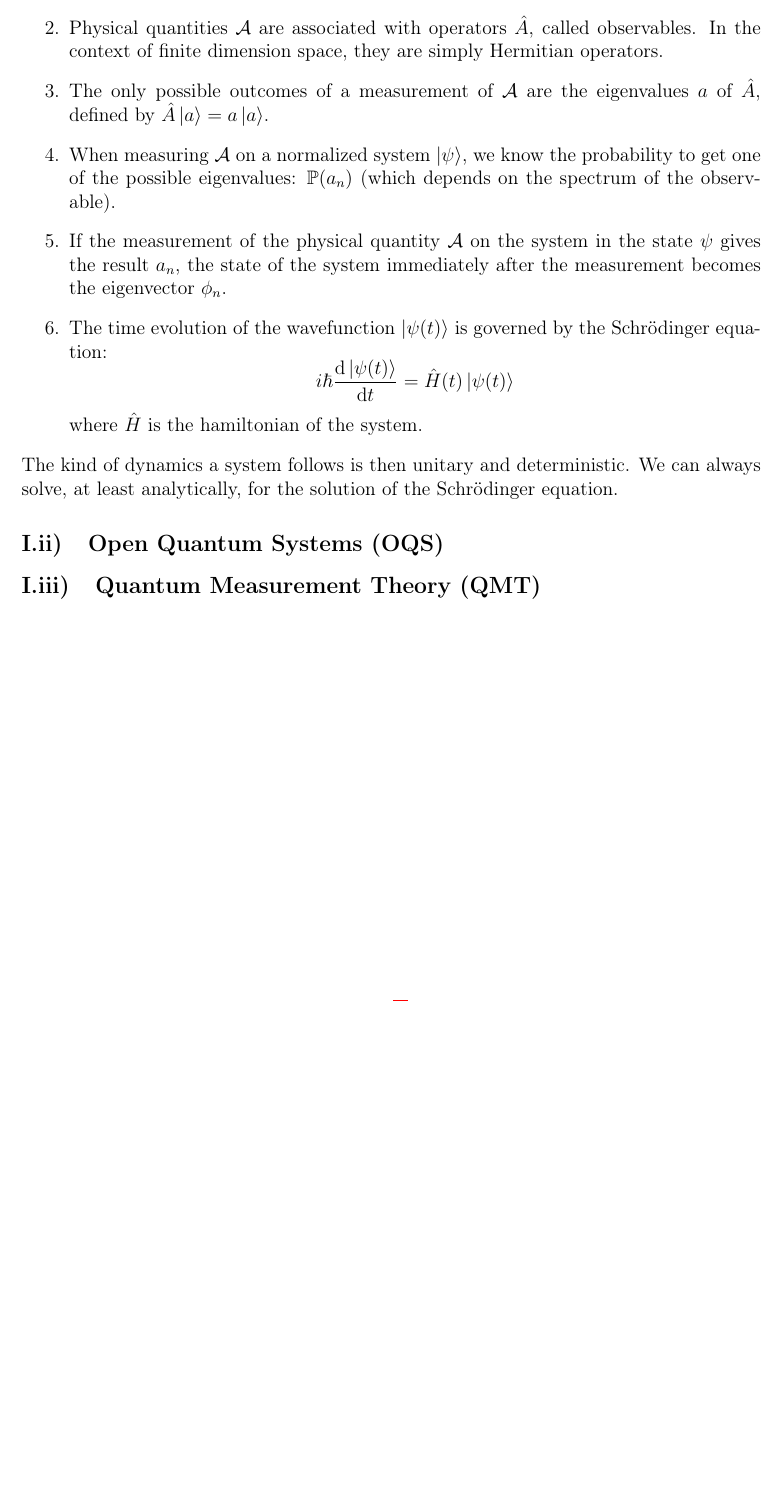
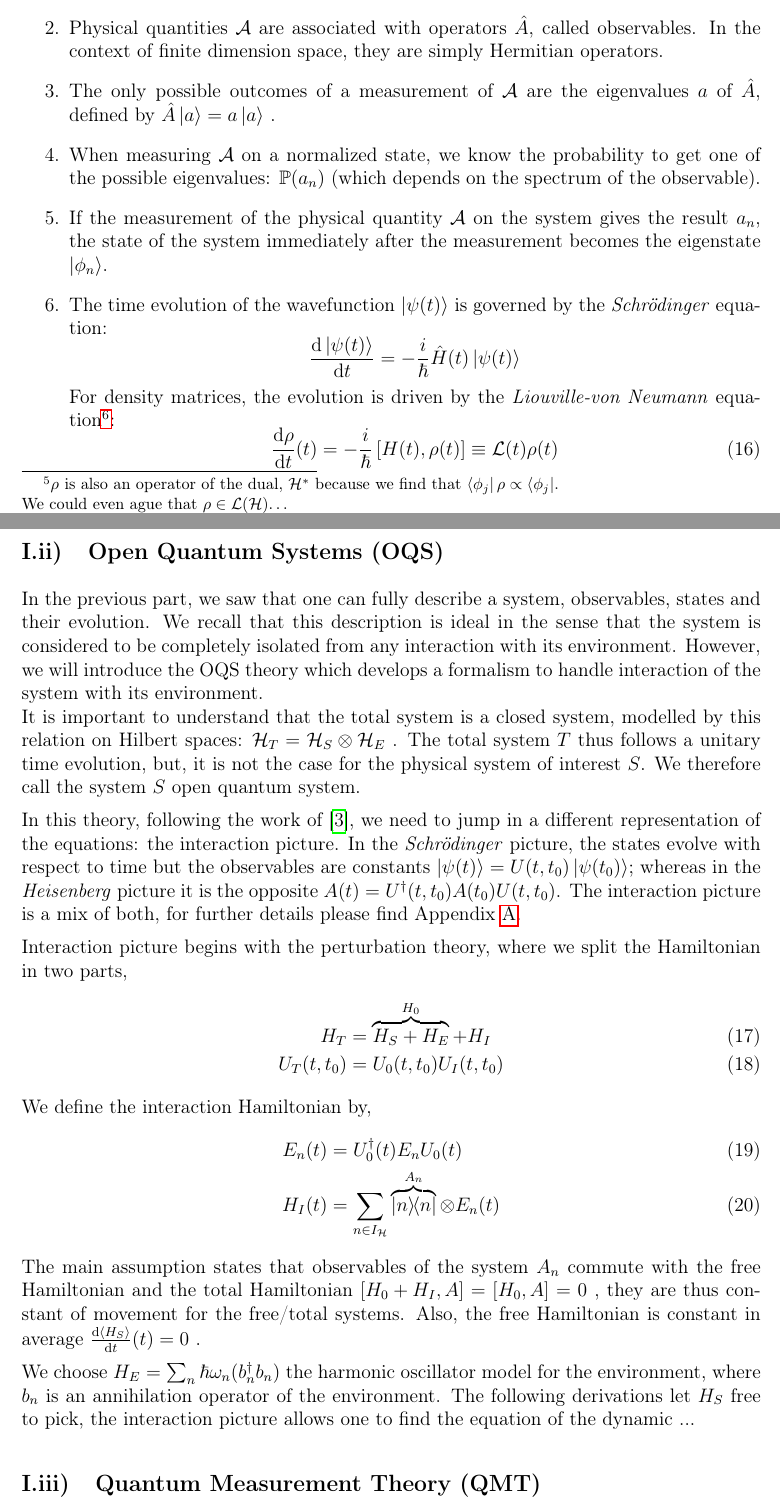
Before and after one commit to JulioSteve/Stage2026, a LaTeX document (LaTeX/main.tex, which reads LaTeX/academic.tex): part of page 9 of 11 before the commit and two parts of pages 9 and 10 of 13 after it, the two joined at a grey line, cut so that both start at the same text, the shorter picture padded with empty space. Compiled offline with pdfLaTeX.

Commit message:
Fusion des travaux des 3 derniers jours, début OQS + app

```diff
--- a/LaTeX/academic.tex
+++ b/LaTeX/academic.tex
@@ -69 +70,2 @@ Basically, instead of a ket $\ket{\psi}$ we describe a system by a density matri
 \begin{equation}
+    \rho_\text{p} = \ketbra{\psi}{\psi}
@@ -71,2 +72,2 @@ Basically, instead of a ket $\ket{\psi}$ we describe a system by a density matri
 \end{equation}
-\textbf{The matrix is filled with probabilities to find the state in the corresponding eigenstate (depending on which basis we write the matrix in). In general, we find in the diagonal the probabilities to find the state in an eigenstate, }
+The density matrix is thus an operator of Hilbert space elements\footnote{$\rho$ is also an operator of the dual, $\mathcal{H}^*$ because we find that $\bra{\phi_j}\rho\propto\bra{\phi_j}$.\\We could even ague that $\rho\in\mathcal{L(H)}$\ldots} $\rho:\mathcal{H}\rightarrow\mathcal{H}$. For a \textbf{statistical mixture}, thus non-pure, the density matrix in a basis $\left\{\phi_n\right\}_{n\in I_\mathcal{H}}$ takes the form:
@@ -73,16 +85,39 @@ Basically, instead of a ket $\ket{\psi}$ we describe a system by a density matri
 \subsubsection{Postulates of quantum mechanics}
 Physicists developed a corpus of the main properties of quantum mechanics, here are summarized the so-called postulates of quantum mechanics~\cite{CT}:
 \begin{enumerate}
-    \item The state of a system is represented by a density matrix $\rho\in\mathcal{L(H)}$; for pure states we can describe them using $\ket{\psi}$ (seen in~\ref{Ii1}), pure density matrix becomes simply $\rho=\ket{\psi}\bra{\psi}$.
+    \item The state of a system is represented by a density matrix $\rho\in\mathcal{L(H)}$. For pure states we can describe them using the Dirac formalism $\ket{\psi}\in\mathcal{H}$, or using the pure matrix density formalism $\rho_p=\ketbra{\psi}{\psi}$.
     \item Physical quantities $\mathcal{A}$ are associated with operators $\hat{A}$, called observables. In the context of finite dimension space, they are simply Hermitian operators.
-    \item The only possible outcomes of a measurement of $\mathcal{A}$ are the eigenvalues $a$ of $\hat{A}$, defined by $\hat{A}\ket{a}=a\ket{a}$.
-    \item When measuring $\mathcal{A}$ on a normalized system $\ket{\psi}$, we know the probability to get one of the possible eigenvalues: $\mathbb{P}(a_n)$ (which depends on the spectrum of the observable).
-    \item If the measurement of the physical quantity $\mathcal{A}$ on the system in the state $\psi$ gives the result $a_n$, the state of the system immediately after the measurement becomes the eigenvector $\phi_n$.
-    \item The time evolution of the wavefunction $\ket{\psi(t)}$ is governed by the Schrödinger equation:\[
-    i\hbar\frac{\mathrm{d}\ket{\psi(t)}}{\mathrm{d} t}=\hat{H}(t)\ket{\psi(t)}
-    \]
-    where $\hat{H}$ is the hamiltonian of the system.
+    \item The only possible outcomes of a measurement of $\mathcal{A}$ are the eigenvalues $a$ of $\hat{A}$, defined by $\hat{A}\ket{a}=a\ket{a}$~.
+    \item When measuring $\mathcal{A}$ on a normalized state, we know the probability to get one of the possible eigenvalues: $\mathbb{P}(a_n)$ (which depends on the spectrum of the observable).
+    \item If the measurement of the physical quantity $\mathcal{A}$ on the system gives the result $a_n$, the state of the system immediately after the measurement becomes the eigenstate $\ket{\phi_n}$.
+    \item The time evolution of the wavefunction $\ket{\psi(t)}$ is governed by the \textit{Schrödinger} equation:
+    \begin{equation*}
+    \frac{\mathrm{d}\ket{\psi(t)}}{\mathrm{d} t}=-\frac{i}{\hbar}\hat{H}(t)\ket{\psi(t)}
+    \end{equation*}
+    For density matrices, the evolution is driven by the \textit{Liouville-von Neumann} equation\footnote{$[\hat{A},\hat{B}]=\hat{A}\hat{B}-\hat{B}\hat{A}$ is the commutator of $\hat{A}$ and $\hat{B}$}:
+    \begin{equation}
+        \frac{\mathrm{d}\rho}{\mathrm{d}t}(t) = -\frac{i}{\hbar}\left[ H(t),\rho(t)\right]\equiv\mathcal{L}(t)\rho(t)
+    \end{equation}
+
 \end{enumerate}
-The kind of dynamics a system follows is then unitary and deterministic. We can always solve, at least analytically, for the solution of the Schrödinger equation.
 \subsection[Open quantum systems]{Open Quantum Systems (OQS)}
+\setlength{\parskip}{2mm}
+In the previous part, we saw that one can fully describe a system, observables, states and their evolution. We recall that this description is ideal in the sense that the system is considered to be completely isolated from any interaction with its environment. However, we will introduce the OQS theory which develops a formalism to handle interaction of the system with its environment.\\It is important to understand that the total system is a closed system, modelled by this relation on Hilbert spaces: $\mathcal{H}_T=\mathcal{H}_S\otimes\mathcal{H}_E$~. The total system $T$ thus follows a unitary time evolution, but, it is not the case for the physical system of interest $S$. We therefore call the system $S$ open quantum system.\par
+
+In this theory, following the work of~\cite{Breuer}, we need to jump in a different representation of the equations: the interaction picture. In the \textit{Schrödinger} picture, the states evolve with respect to time but the observables are constants $\ket{\psi(t)}=U(t,t_0)\ket{\psi(t_0)}$; whereas in the \textit{Heisenberg} picture it is the opposite $A(t)=U^\dagger(t,t_0)A(t_0)U(t,t_0)$. The interaction picture is a mix of both, for further details please find Appendix~\ref{representations}.\par
+
+Interaction picture begins with the perturbation theory, where we split the Hamiltonian in two parts,
+\begin{align}
+    H_T &= \overbrace{H_S+H_E}^{H_0}+H_I\\
+    U_T(t,t_0) &= U_0(t,t_0)U_I(t,t_0)
+\end{align}
+We define the interaction Hamiltonian by,
+\begin{align}
+    E_n(t) &= U^\dagger_0(t)E_n U_0(t)\\
+    H_I(t) &= \sum_{n\in I_\mathcal{H}} \overbrace{\ketbra{n}{n}}^{A_n}\otimes E_n(t)
+\end{align}
+The main assumption states that observables of the system $A_n$ commute with the free Hamiltonian and the total Hamiltonian $\qty[H_0+H_I,A]=\qty[H_0,A]=0$ , they are thus constant of movement for the free/total systems. Also, the free Hamiltonian is constant in average $\dert{\expval{H_S}}(t)=0$ .\par
+
+We choose $H_E=\sum_n \hbar\omega_n(b_n^\dagger b_n)$ the harmonic oscillator model for the environment, where $b_n$ is an annihilation operator of the environment. The following derivations let $H_S$ free to pick, the interaction picture allows one to find the equation of the dynamic ...\par
+
 \subsection[Quantum measurement theory]{Quantum Measurement Theory (QMT)}
```
Also changed, not shown: LaTeX/appendices.tex (+37 -0 lines), LaTeX/main.tex (+5 -0 lines), LaTeX/sme.tex (added, +2 -0 lines), LaTeX/main.pdf, LaTeX/academic.tex (32 more changed lines), 2 other files.
